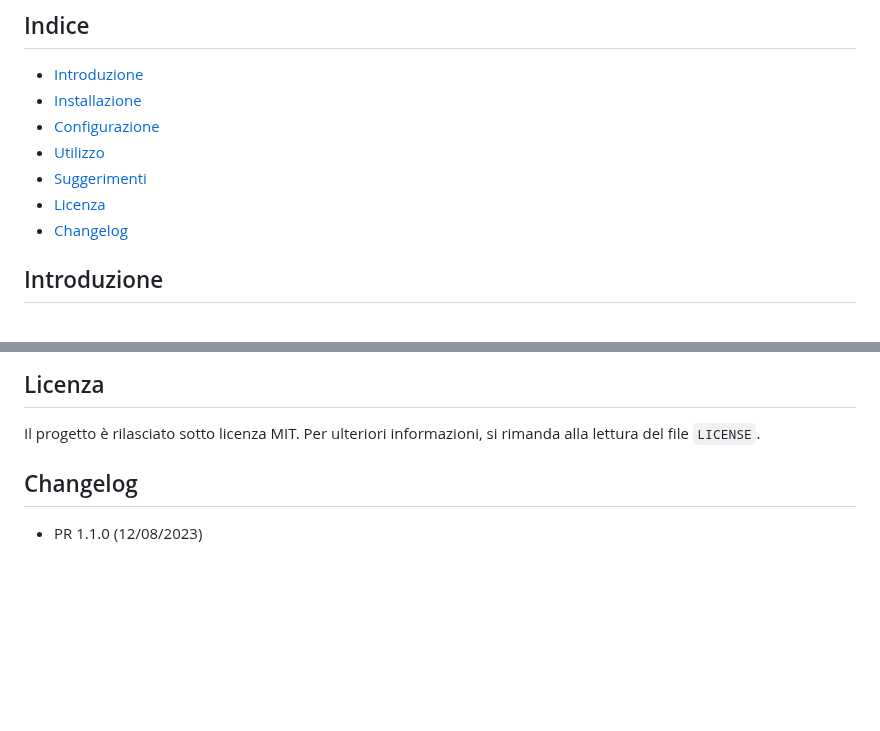
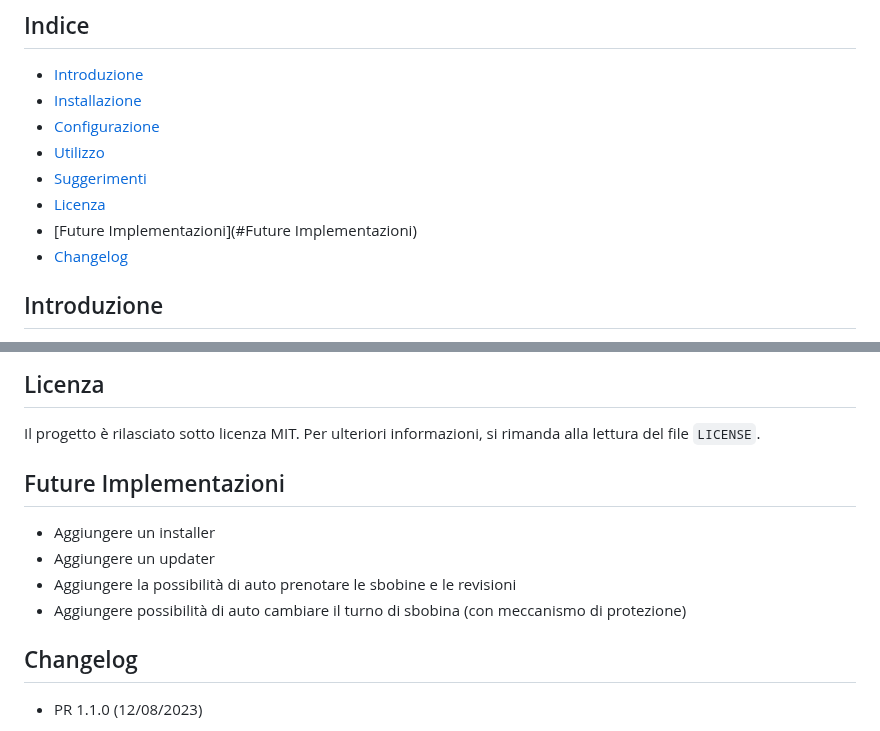
Before and after one commit to delelimed/SbobinaX, a Markdown page: README.md, 2 parts joined by grey strips. GitHub-like rendering; blank space fills up the shorter version.

```diff
--- a/README.md
+++ b/README.md
@@ -17,6 +17,7 @@
 - [Utilizzo](#utilizzo)
 - [Suggerimenti](#suggerimenti)
 - [Licenza](#licenza)
+- [Future Implementazioni](#Future Implementazioni)
 - [Changelog](#changelog)
 
 ## Introduzione
@@ -80,6 +81,12 @@ su GitHub.
 ## Licenza
 Il progetto è rilasciato sotto licenza MIT. Per ulteriori informazioni, si rimanda alla lettura del file `LICENSE`.
 
+## Future Implementazioni
+- Aggiungere un installer
+- Aggiungere un updater
+- Aggiungere la possibilità di auto prenotare le sbobine e le revisioni
+- Aggiungere possibilità di auto cambiare il turno di sbobina (con meccanismo di protezione)
+
 
 ## Changelog
 
```
